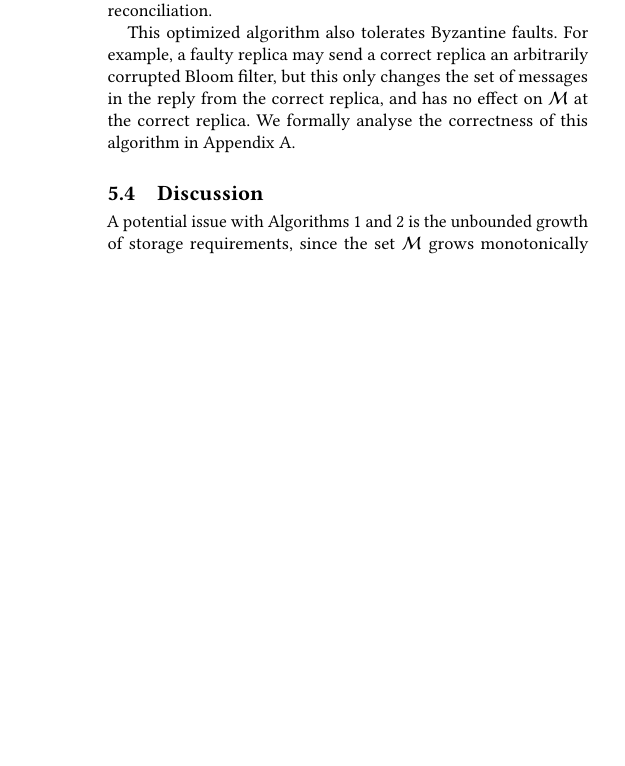
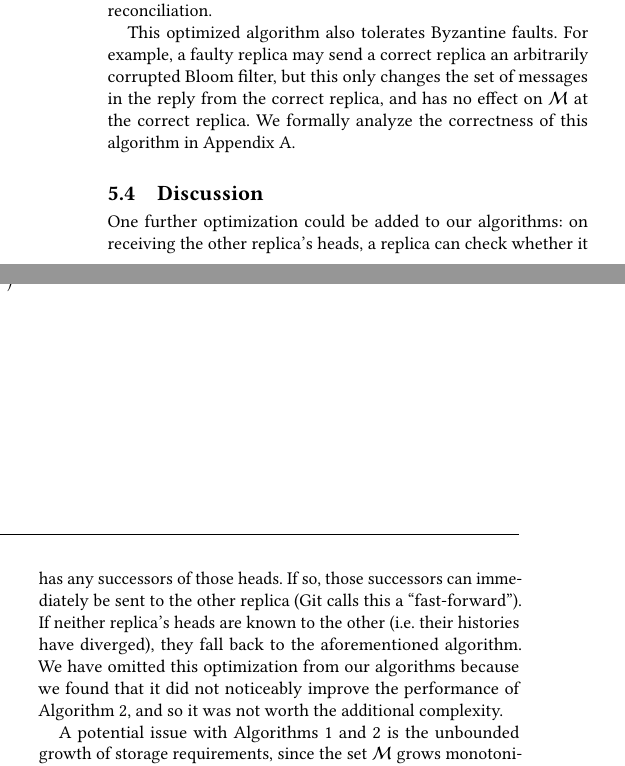
Before and after one commit to ept/byzantine-eventual, a LaTeX paper (byzantine-eventual.tex): part of one column of page 9 of 17 before the commit and two parts of the columns of page 9 of 17 after it, the two joined at a grey line, cut so that both start at the same text, the shorter picture padded with empty space. Compiled offline with pdfLaTeX.

Commit message:
Updates from Overleaf

```diff
--- a/byzantine-eventual.tex
+++ b/byzantine-eventual.tex
@@ -689,7 +689,7 @@ Thus, if the reconciliations are frequent, they can employ a small Bloom filter
 
 This optimized algorithm also tolerates Byzantine faults.
 For example, a faulty replica may send a correct replica an arbitrarily corrupted Bloom filter, but this only changes the set of messages in the reply from the correct replica, and has no effect on $\mathcal{M}$ at the correct replica.
-We formally analyse the correctness of this algorithm in Appendix~\ref{sec:proof}.
+We formally analyze the correctness of this algorithm in Appendix~\ref{sec:proof}.
 
 \begin{table*}
 \caption{Determining safety of updates with respect to different types of invariant}\label{tab:safety}
@@ -707,6 +707,11 @@ Value is materialized view of a query & All updates are safe, provided materiali
 \end{table*}
 
 \subsection{Discussion}
+
+One further optimization could be added to our algorithms: on receiving the other replica's heads, a replica can check whether it has any successors of those heads.
+If so, those successors can immediately be sent to the other replica (Git calls this a ``fast-forward'').
+If neither replica's heads are known to the other (i.e.\ their histories have diverged), they fall back to the aforementioned algorithm.
+We have omitted this optimization from our algorithms because we found that it did not noticeably improve the performance of Algorithm~\ref{fig:algorithm2}, and so it was not worth the additional complexity.
 
 A potential issue with Algorithms~\ref{fig:algorithm} and~\ref{fig:algorithm2} is the unbounded growth of storage requirements, since the set $\mathcal{M}$ grows monotonically (much like most algorithms for Byzantine agreement, which produce an append-only log without considering how that log might be truncated).
 If the set of replicas in the system is known, we can truncate history as follows: once every replica has delivered a message $m$ (i.e.\ $m$ is \emph{stable}~\cite{Birman:1991el}), the algorithm no longer needs to refer to any of the predecessors of $m$, and so all of those predecessors can be safely removed from $\mathcal{M}$ without affecting the algorithm.
```
Also changed, not shown: byzantine-eventual.tex (4 more changed lines).
